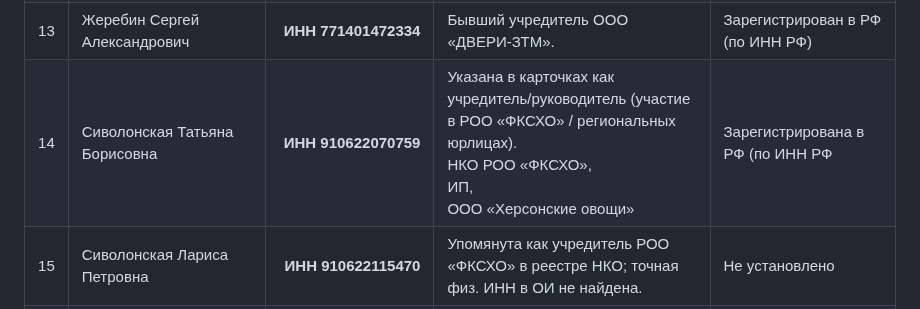
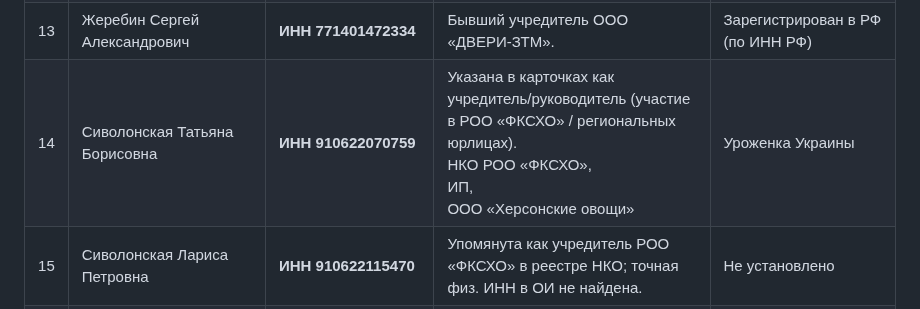
Before and after one commit to cryptq/cryptq.github.io, a Markdown page: MD/Участники из Украины и РФ.MD, the part around one of its changes. Drawn GitHub-style.

```diff
--- a/MD/Участники из Украины и РФ.MD
+++ b/MD/Участники из Украины и РФ.MD
@@ -25,7 +25,7 @@
 | 11 | Смоляков Анатолий Яковлевич | **ИНН 501600118137** | Бывший учредитель ООО «ЗТМ-Сервис-Д». | Зарегистрирован в РФ (по ИНН РФ) |
 | 12 | Суровцев Александр Валентинович | **ИНН 501600251717** | Бывший учредитель ООО «ЗТМ-Сервис-Д». | Зарегистрирован в РФ (по ИНН РФ) |
 | 13 | Жеребин Сергей Александрович | **ИНН 771401472334** | Бывший учредитель ООО «ДВЕРИ-ЗТМ». | Зарегистрирован в РФ (по ИНН РФ) |
-| 14 | Сиволонская Татьяна Борисовна | **ИНН 910622070759** | Указана в карточках как учредитель/руководитель (участие в РОО «ФКСХО» / региональных юрлицах).<br>НКО РОО «ФКСХО»,<br>ИП,<br>ООО «Херсонские овощи» | Зарегистрирована в РФ (по ИНН РФ |
+| 14 | Сиволонская Татьяна Борисовна | **ИНН 910622070759** | Указана в карточках как учредитель/руководитель (участие в РОО «ФКСХО» / региональных юрлицах).<br>НКО РОО «ФКСХО»,<br>ИП,<br>ООО «Херсонские овощи» | Уроженка Украины <!--Зарегистрирована в РФ (по ИНН РФ)--> |
 | 15 | Сиволонская Лариса Петровна | **ИНН 910622115470** | Упомянута как учредитель РОО «ФКСХО» в реестре НКО; точная физ. ИНН в ОИ не найдена. | Не установлено|
 | 16 | Сиволонский Пётр Александрович | **ИНН 950001557168** | Упомянут в составах региональных юрлиц / РОО. <br> Учредитель ООО «Херсонские овощи» | Зарегистрирован в РФ (по ИНН РФ) |
 | 17 | Абзалов (Рем) Русланович  | **ИНН 910210547680** | Упомянут как учредитель РОО «ФКСХО» (реестровая запись НКО содержит ФИО), отсутствие физ. ИНН в открытых агрегаторах. <br> Является директором или основателем в 3 компаниях | Не установлено |
```
Also changed, not shown: other parts of MD/Участники из Украины и РФ.MD (+1 -1 lines).
